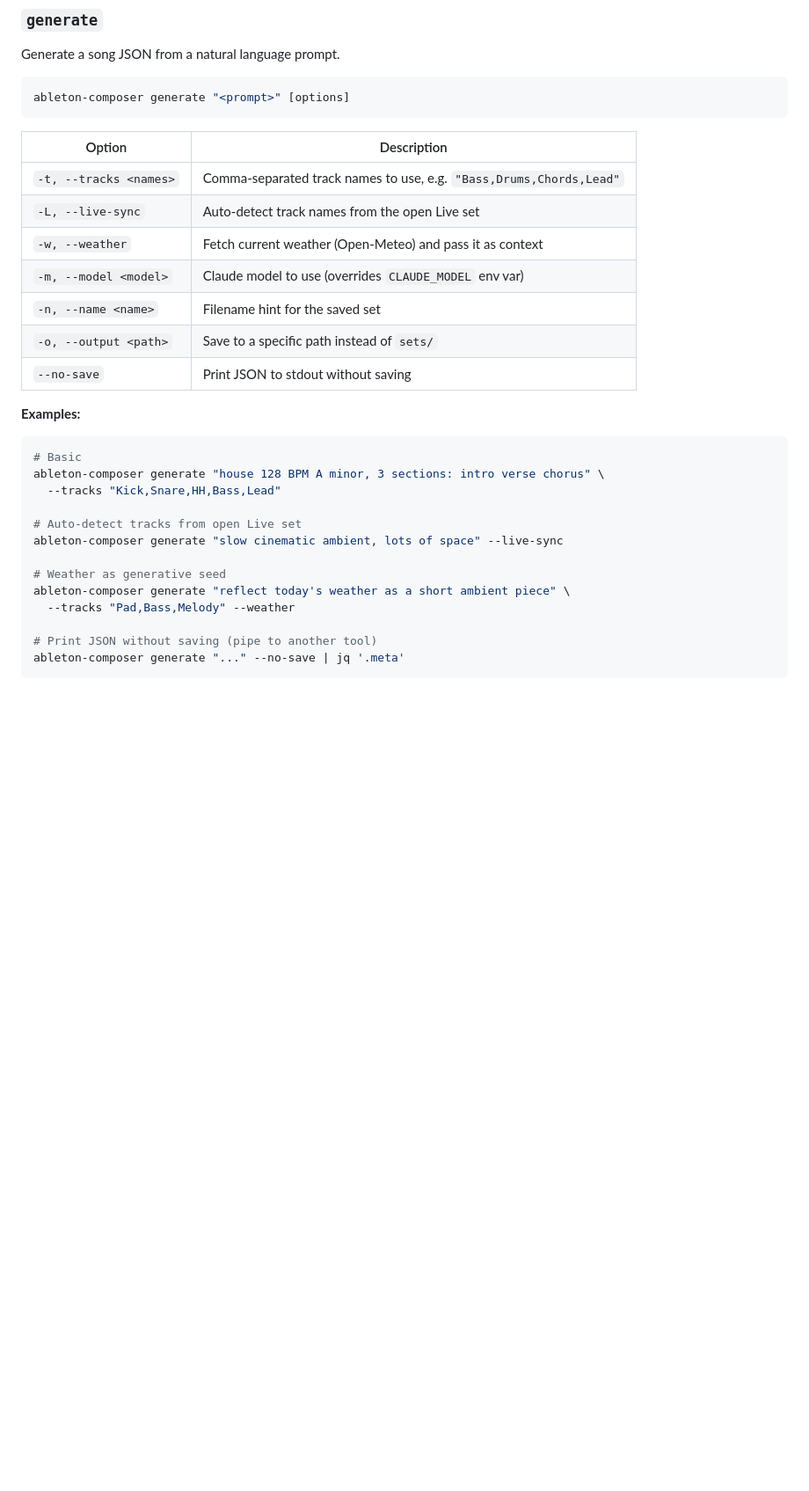
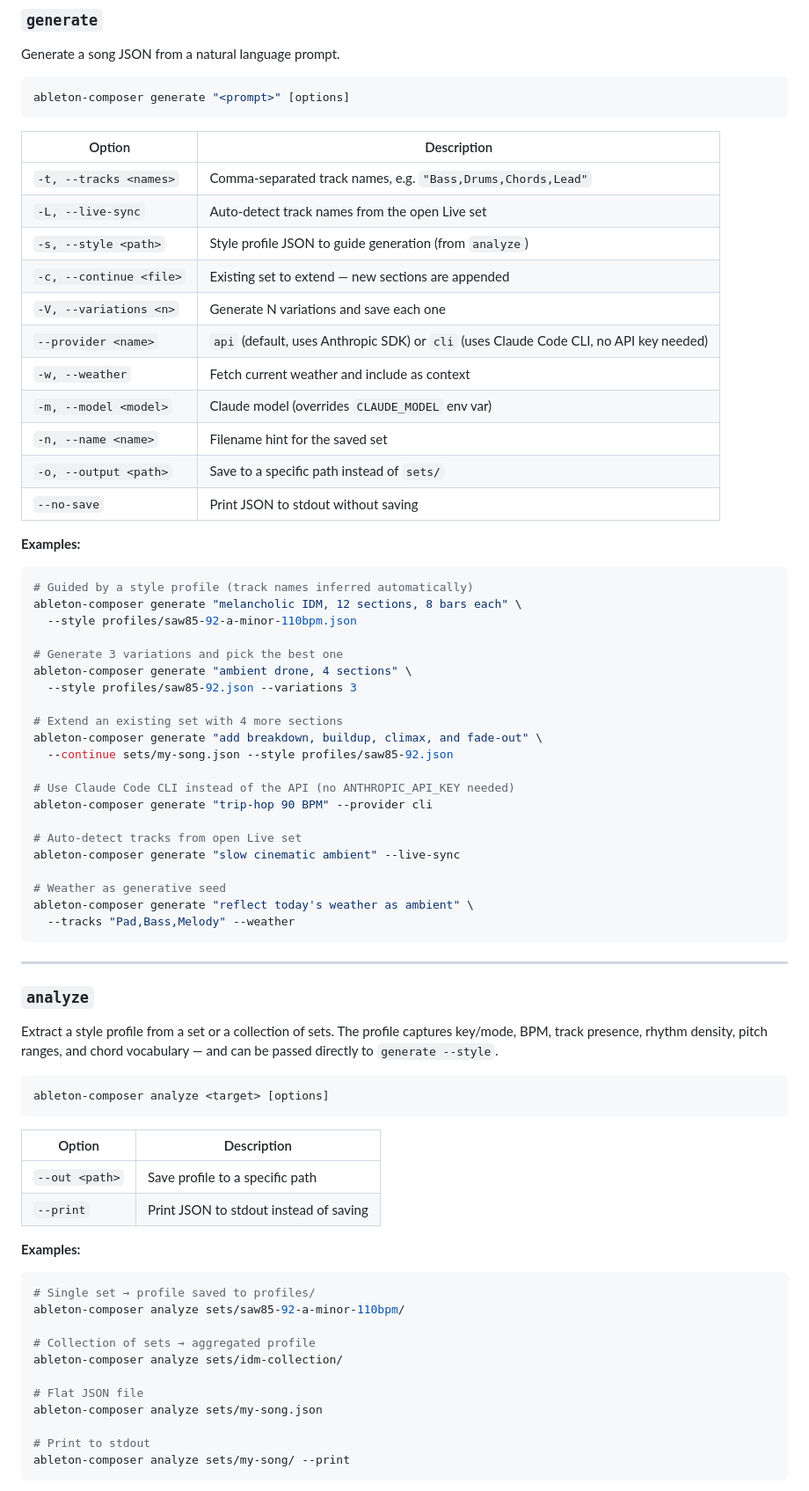
Before and after one commit to delaudio/ableton-composer, a Markdown page: README.md, the part around one of its changes. Shown at 88% size. Rendered like a GitHub page; blank space fills up the shorter version.

````diff
--- a/README.md
+++ b/README.md
@@ -78,10 +93,14 @@ ableton-composer generate "<prompt>" [options]
 
 | Option | Description |
 |---|---|
-| `-t, --tracks <names>` | Comma-separated track names to use, e.g. `"Bass,Drums,Chords,Lead"` |
+| `-t, --tracks <names>` | Comma-separated track names, e.g. `"Bass,Drums,Chords,Lead"` |
 | `-L, --live-sync` | Auto-detect track names from the open Live set |
-| `-w, --weather` | Fetch current weather (Open-Meteo) and pass it as context |
-| `-m, --model <model>` | Claude model to use (overrides `CLAUDE_MODEL` env var) |
+| `-s, --style <path>` | Style profile JSON to guide generation (from `analyze`) |
+| `-c, --continue <file>` | Existing set to extend — new sections are appended |
+| `-V, --variations <n>` | Generate N variations and save each one |
+| `--provider <name>` | `api` (default, uses Anthropic SDK) or `cli` (uses Claude Code CLI, no API key needed) |
+| `-w, --weather` | Fetch current weather and include as context |
+| `-m, --model <model>` | Claude model (overrides `CLAUDE_MODEL` env var) |
 | `-n, --name <name>` | Filename hint for the saved set |
 | `-o, --output <path>` | Save to a specific path instead of `sets/` |
 | `--no-save` | Print JSON to stdout without saving |
@@ -89,16 +108,57 @@ ableton-composer generate "<prompt>" [options]
 **Examples:**
 
 ```bash
-# Basic
-ableton-composer generate "house 128 BPM A minor, 3 sections: intro verse chorus" \
-  --tracks "Kick,Snare,HH,Bass,Lead"
+# Guided by a style profile (track names inferred automatically)
+ableton-composer generate "melancholic IDM, 12 sections, 8 bars each" \
+  --style profiles/saw85-92-a-minor-110bpm.json
+
+# Generate 3 variations and pick the best one
+ableton-composer generate "ambient drone, 4 sections" \
+  --style profiles/saw85-92.json --variations 3
+
+# Extend an existing set with 4 more sections
+ableton-composer generate "add breakdown, buildup, climax, and fade-out" \
+  --continue sets/my-song.json --style profiles/saw85-92.json
+
+# Use Claude Code CLI instead of the API (no ANTHROPIC_API_KEY needed)
+ableton-composer generate "trip-hop 90 BPM" --provider cli
 
 # Auto-detect tracks from open Live set
-ableton-composer generate "slow cinematic ambient, lots of space" --live-sync
+ableton-composer generate "slow cinematic ambient" --live-sync
 
 # Weather as generative seed
-ableton-composer generate "reflect today's weather as a short ambient piece" \
+ableton-composer generate "reflect today's weather as ambient" \
   --tracks "Pad,Bass,Melody" --weather
+```
 
-# Print JSON without saving (pipe to another tool)
-ableton-composer generate "..." --no-save | jq '.meta'
+---
+
+### `analyze`
+
+Extract a style profile from a set or a collection of sets. The profile captures key/mode, BPM, track presence, rhythm density, pitch ranges, and chord vocabulary — and can be passed directly to `generate --style`.
+
+```bash
+ableton-composer analyze <target> [options]
+```
+
+| Option | Description |
+|---|---|
+| `--out <path>` | Save profile to a specific path |
+| `--print` | Print JSON to stdout instead of saving |
+
+**Examples:**
+
+```bash
+# Single set → profile saved to profiles/
+ableton-composer analyze sets/saw85-92-a-minor-110bpm/
+
+# Collection of sets → aggregated profile
+ableton-composer analyze sets/idm-collection/
+
+# Flat JSON file
+ableton-composer analyze sets/my-song.json
+
+# Print to stdout
+ableton-composer analyze sets/my-song/ --print
+```
+
````
Also changed, not shown: other parts of README.md (+180 -223 lines).
